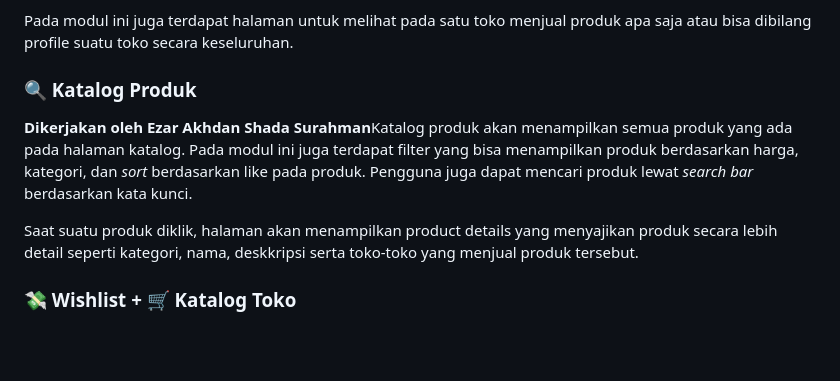
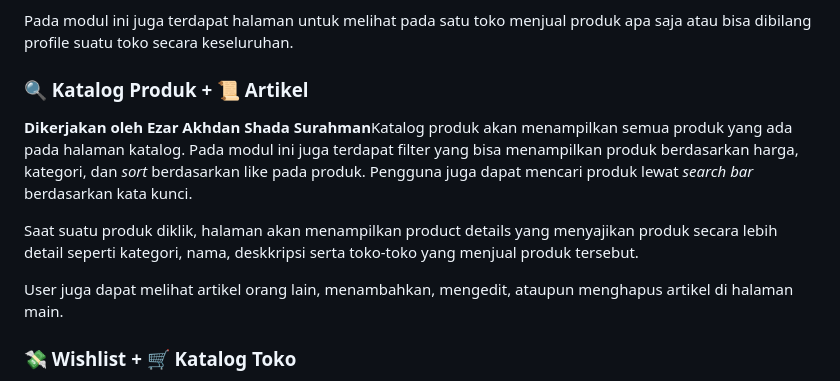
Before and after one commit to B11-PBP-2024/oleh-bali, a Markdown page: README.md, the part around one of its changes. GitHub-like rendering; folded sections open; blank space fills up the shorter version.

```diff
--- a/README.md
+++ b/README.md
@@ -45,10 +45,12 @@ Selain itu, penjual juga bisa melihat, melakukan _search_ dan _filter_ produk-pr
 
 Pada modul ini juga terdapat halaman  untuk melihat pada satu toko menjual produk apa saja atau bisa dibilang profile suatu toko secara keseluruhan.
 
-### 🔍 Katalog Produk
+### 🔍 Katalog Produk + 📜 Artikel
 **Dikerjakan oleh Ezar Akhdan Shada Surahman**</br>Katalog produk akan menampilkan semua produk yang ada pada halaman katalog. Pada modul ini juga terdapat filter yang bisa menampilkan produk berdasarkan harga, kategori, dan _sort_ berdasarkan like pada produk. Pengguna juga dapat mencari produk lewat _search bar_ berdasarkan kata kunci.
 
 Saat suatu produk diklik, halaman akan menampilkan product details yang menyajikan produk secara lebih detail seperti kategori, nama, deskkripsi serta toko-toko yang menjual produk tersebut.
+
+User juga dapat melihat artikel orang lain, menambahkan, mengedit, ataupun menghapus artikel di halaman main.
 
 ### 💸 Wishlist + 🛒 Katalog Toko
 **Dikerjakan oleh Alya Rasheeda Yuvana**</br>Modul ini berfungsi untuk menambahkan suatu produk yang disukai oleh pelanggan ke daftar _Wishlist_. Di setiap produk akan ada tombol untuk menambahkan produk tersebut ke dalam wishlist. Di halaman wishlist, pengguna bisa melihat semua produk yang dia masukkan ke dalam wishlist, menghapus produk dari wishlist, dan melihat total harga semua produk yang ada dalam wishlistnya.
```
Also changed, not shown: other parts of README.md (+1 -1 lines).
